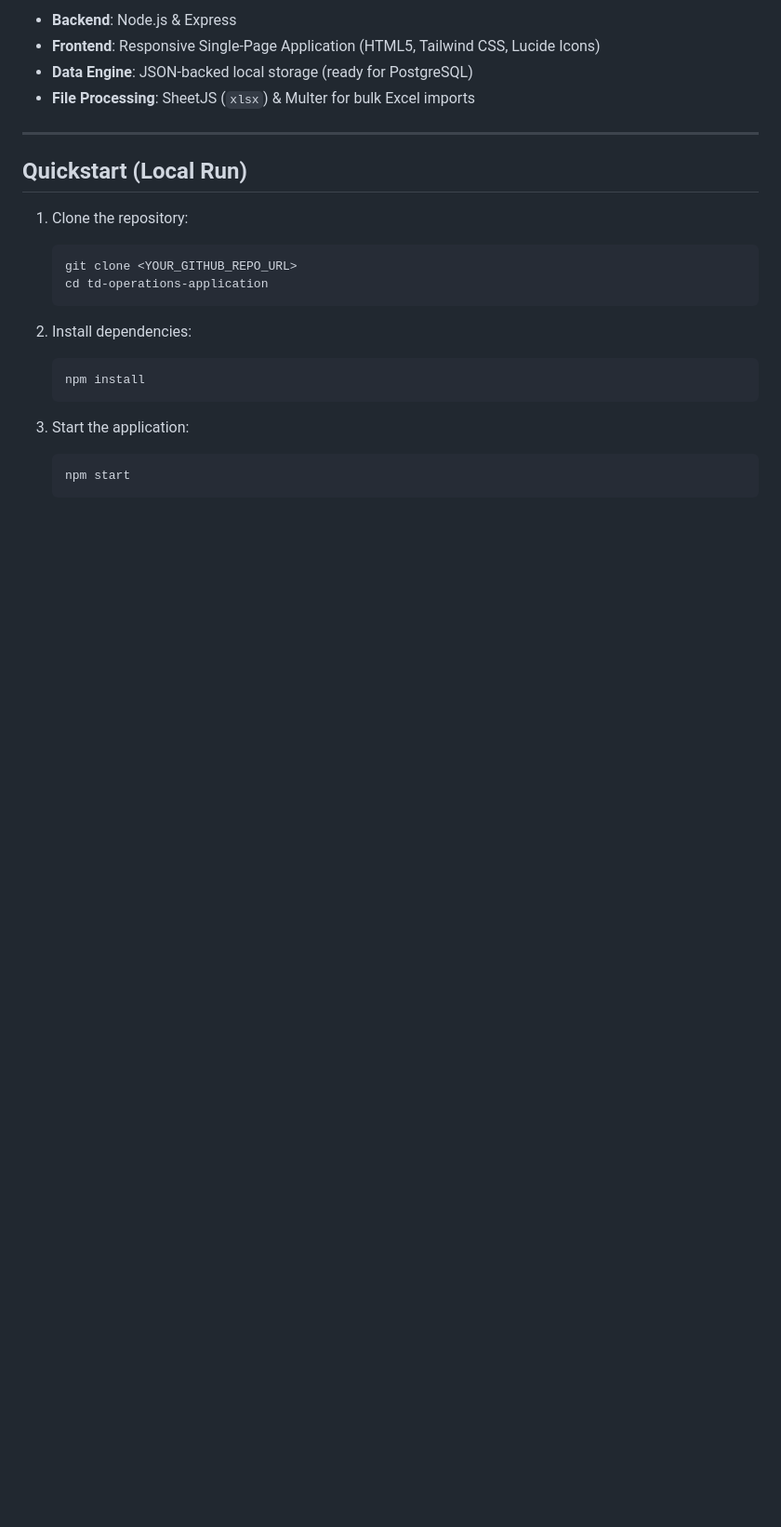
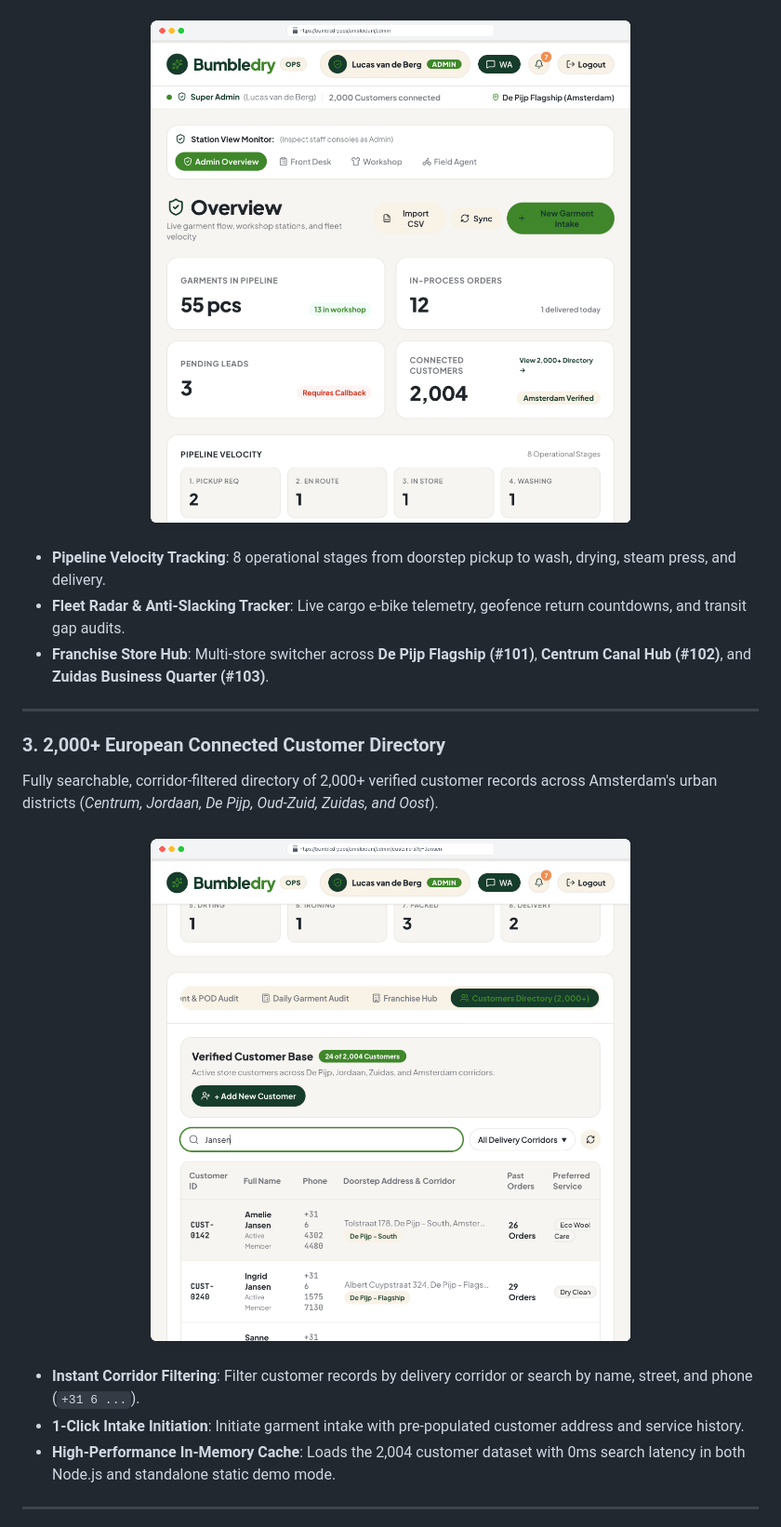
Before and after one commit to nileshhazra/superdry-laundry-ops, a Markdown page: README.md, the part around one of its changes. Shown at 93% size. Drawn GitHub-style; pictures changed too: docs/screenshots/02-admin-overview.png (added), docs/screenshots/03-customer-directory.png (added); blank space fills up the shorter version.

Commit message:
docs: add macOS-framed screenshots and operational walkthrough to README

````diff
--- a/README.md
+++ b/README.md
@@ -37,26 +30,24 @@ SuperDry PRO is an operations management and logistics platform built for laundr
 
-- **Backend**: Node.js & Express
-- **Frontend**: Responsive Single-Page Application (HTML5, Tailwind CSS, Lucide Icons)
-- **Data Engine**: JSON-backed local storage (ready for PostgreSQL)
-- **File Processing**: SheetJS (`xlsx`) & Multer for bulk Excel imports
+<p align="center">
+  <img src="docs/screenshots/02-admin-overview.png" alt="Super Admin Executive Operations" width="100%" />
+</p>
+
+- **Pipeline Velocity Tracking**: 8 operational stages from doorstep pickup to wash, drying, steam press, and delivery.
+- **Fleet Radar & Anti-Slacking Tracker**: Live cargo e-bike telemetry, geofence return countdowns, and transit gap audits.
+- **Franchise Store Hub**: Multi-store switcher across **De Pijp Flagship (#101)**, **Centrum Canal Hub (#102)**, and **Zuidas Business Quarter (#103)**.
 
 ---
 
-## Quickstart (Local Run)
+### 3. 2,000+ European Connected Customer Directory
+Fully searchable, corridor-filtered directory of 2,000+ verified customer records across Amsterdam's urban districts (*Centrum, Jordaan, De Pijp, Oud-Zuid, Zuidas, and Oost*).
 
-1. Clone the repository:
-   ```bash
-   git clone <YOUR_GITHUB_REPO_URL>
-   cd td-operations-application
-   ```
+<p align="center">
+  <img src="docs/screenshots/03-customer-directory.png" alt="2,000+ European Customers Directory" width="100%" />
+</p>
 
-2. Install dependencies:
-   ```bash
-   npm install
-   ```
+- **Instant Corridor Filtering**: Filter customer records by delivery corridor or search by name, street, and phone (`+31 6 ...`).
+- **1-Click Intake Initiation**: Initiate garment intake with pre-populated customer address and service history.
+- **High-Performance In-Memory Cache**: Loads the 2,004 customer dataset with 0ms search latency in both Node.js and standalone static demo mode.
 
-3. Start the application:
-   ```bash
-   npm start
-   ```
+---
 
````
Also changed, not shown: other parts of README.md (+104 -28 lines), docs/screenshots/01-login-screen.png (added), docs/screenshots/04-manager-front-desk.png (added), docs/screenshots/05-workshop-kanban.png (added), docs/screenshots/06-rider-cargo-fleet.png (added), 1 other file.
